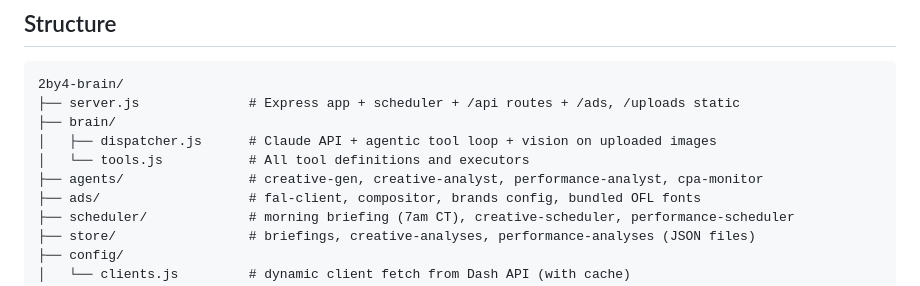
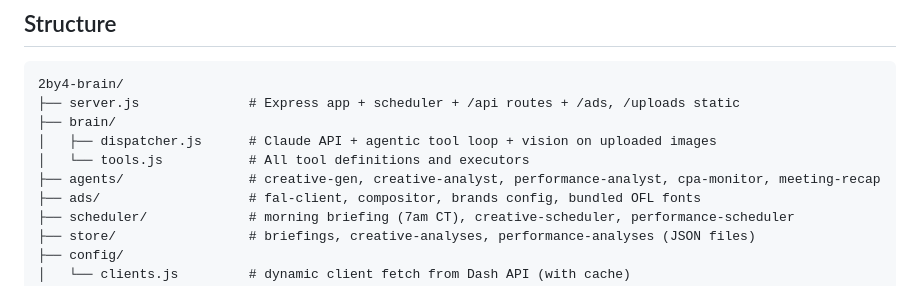
Before and after one commit to 2by4-analytics/2by4-brain, a Markdown page: README.md, the part around the change. Drawn GitHub-style.

Commit message:
docs: README lists meeting-recap agent

```diff
--- a/README.md
+++ b/README.md
@@ -12,7 +12,7 @@ For the full agency context (clients, metrics, infrastructure), see the top-leve
 ├── brain/
 │   ├── dispatcher.js      # Claude API + agentic tool loop + vision on uploaded images
 │   └── tools.js           # All tool definitions and executors
-├── agents/                # creative-gen, creative-analyst, performance-analyst, cpa-monitor
+├── agents/                # creative-gen, creative-analyst, performance-analyst, cpa-monitor, meeting-recap
 ├── ads/                   # fal-client, compositor, brands config, bundled OFL fonts
 ├── scheduler/             # morning briefing (7am CT), creative-scheduler, performance-scheduler
 ├── store/                 # briefings, creative-analyses, performance-analyses (JSON files)
```
